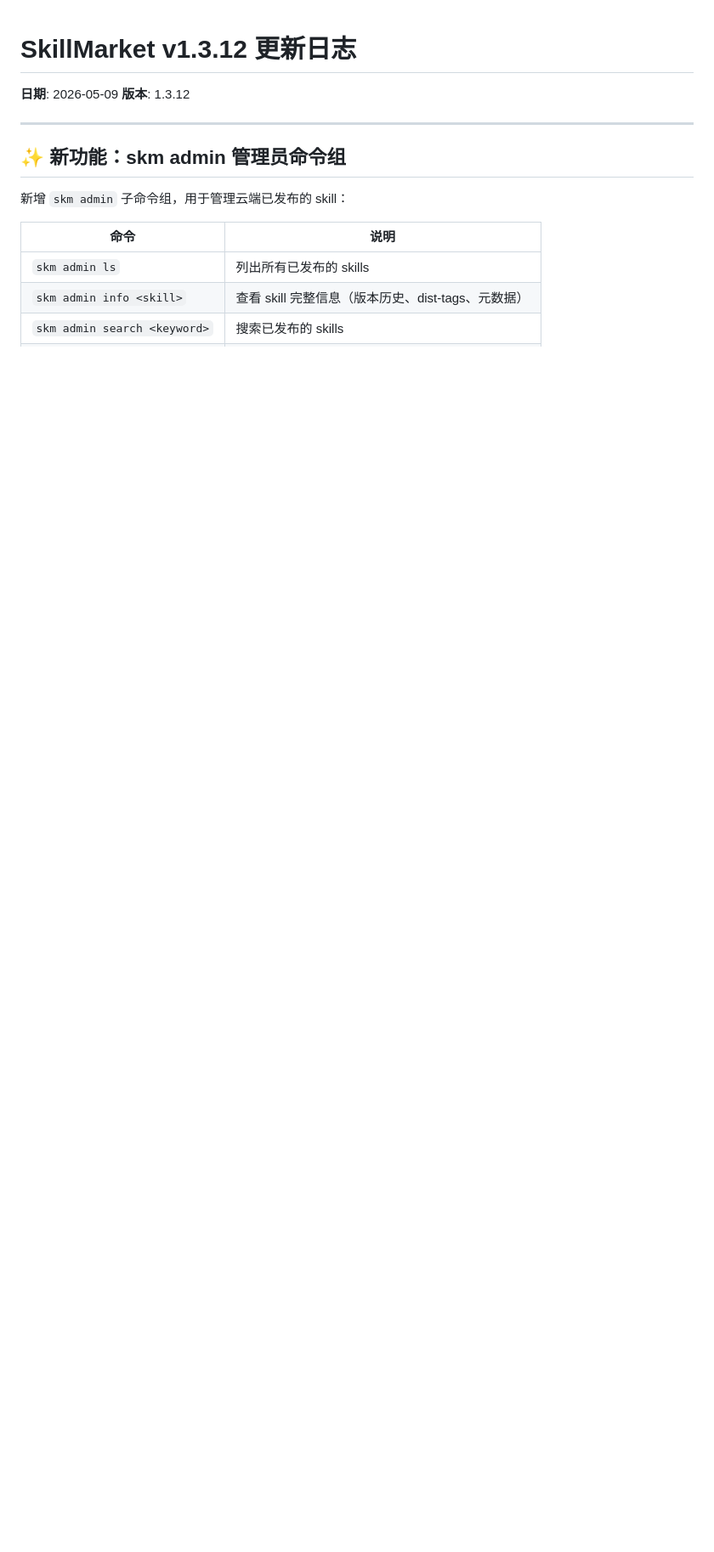
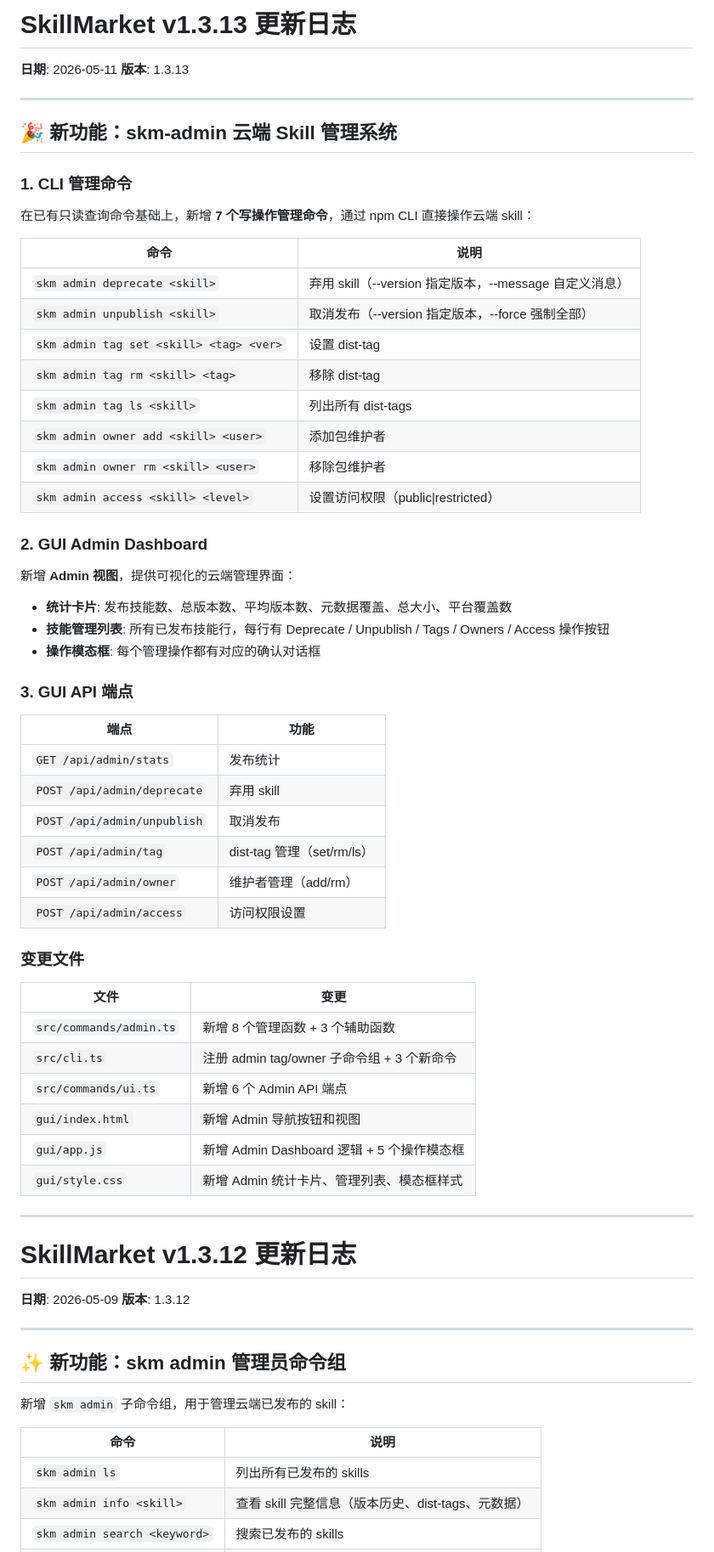
Before and after one commit to wxc2004/market, a Markdown page: CHANGELOG.md, the part around the change. Shown at 85% size. Rendered like a GitHub page; blank space fills up the shorter version.

Commit message:
docs: add v1.3.13 changelog for admin management features

```diff
--- a/CHANGELOG.md
+++ b/CHANGELOG.md
@@ -1,3 +1,59 @@
+# SkillMarket v1.3.13 更新日志
+
+**日期**: 2026-05-11
+**版本**: 1.3.13
+
+---
+
+## 🎉 新功能：skm-admin 云端 Skill 管理系统
+
+### 1. CLI 管理命令
+
+在已有只读查询命令基础上，新增 **7 个写操作管理命令**，通过 npm CLI 直接操作云端 skill：
+
+| 命令 | 说明 |
+|------|------|
+| `skm admin deprecate <skill>` | 弃用 skill（--version 指定版本，--message 自定义消息） |
+| `skm admin unpublish <skill>` | 取消发布（--version 指定版本，--force 强制全部） |
+| `skm admin tag set <skill> <tag> <ver>` | 设置 dist-tag |
+| `skm admin tag rm <skill> <tag>` | 移除 dist-tag |
+| `skm admin tag ls <skill>` | 列出所有 dist-tags |
+| `skm admin owner add <skill> <user>` | 添加包维护者 |
+| `skm admin owner rm <skill> <user>` | 移除包维护者 |
+| `skm admin access <skill> <level>` | 设置访问权限（public\|restricted） |
+
+### 2. GUI Admin Dashboard
+
+新增 **Admin 视图**，提供可视化的云端管理界面：
+
+- **统计卡片**: 发布技能数、总版本数、平均版本数、元数据覆盖、总大小、平台覆盖数
+- **技能管理列表**: 所有已发布技能行，每行有 Deprecate / Unpublish / Tags / Owners / Access 操作按钮
+- **操作模态框**: 每个管理操作都有对应的确认对话框
+
+### 3. GUI API 端点
+
+| 端点 | 功能 |
+|------|------|
+| `GET /api/admin/stats` | 发布统计 |
+| `POST /api/admin/deprecate` | 弃用 skill |
+| `POST /api/admin/unpublish` | 取消发布 |
+| `POST /api/admin/tag` | dist-tag 管理（set/rm/ls） |
+| `POST /api/admin/owner` | 维护者管理（add/rm） |
+| `POST /api/admin/access` | 访问权限设置 |
+
+### 变更文件
+
+| 文件 | 变更 |
+|------|------|
+| `src/commands/admin.ts` | 新增 8 个管理函数 + 3 个辅助函数 |
+| `src/cli.ts` | 注册 admin tag/owner 子命令组 + 3 个新命令 |
+| `src/commands/ui.ts` | 新增 6 个 Admin API 端点 |
+| `gui/index.html` | 新增 Admin 导航按钮和视图 |
+| `gui/app.js` | 新增 Admin Dashboard 逻辑 + 5 个操作模态框 |
+| `gui/style.css` | 新增 Admin 统计卡片、管理列表、模态框样式 |
+
+---
+
 # SkillMarket v1.3.12 更新日志
 
 **日期**: 2026-05-09
```
